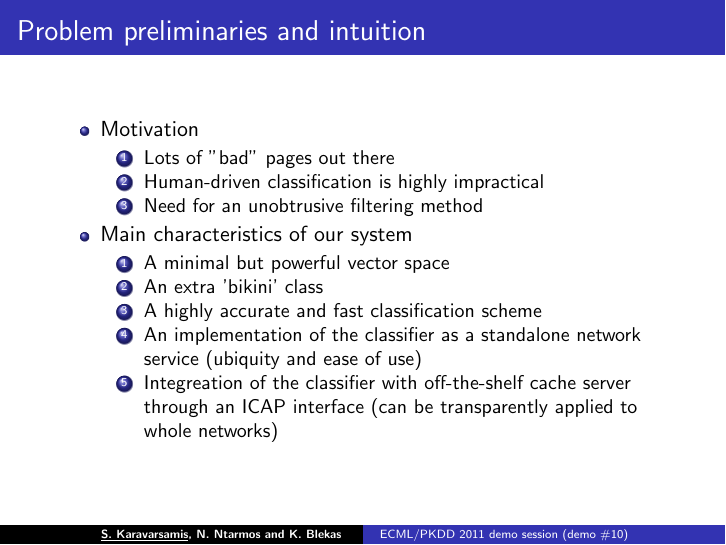
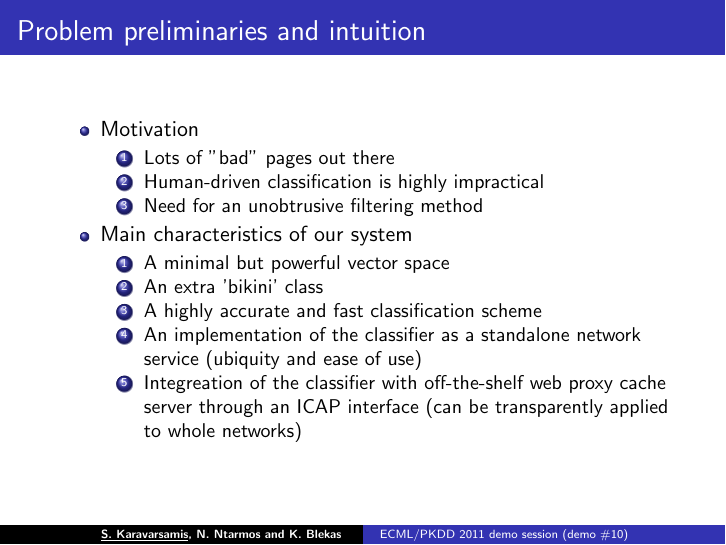
Before and after one commit to brigr/InFeRno-ECML-PKDD-2011, LaTeX slides (doc/presentation/inferno.tex): page 2 of 6. Compiled offline with pdfLaTeX.

Commit message:
Trrrbbb!!!

```diff
--- a/doc/presentation/inferno.tex
+++ b/doc/presentation/inferno.tex
@@ -49,9 +49,7 @@ University of Ioannina, Ioannina, Greece \\
 		\item A highly accurate and fast classification scheme
 		\item An implementation of the classifier as a standalone
 		network service (ubiquity and ease of use)
-		\item Integreation of the classifier with off-the-shelf cache
-		server through an ICAP interface (can be transparently applied
-		to whole networks)
+		\item Integreation of the classifier with off-the-shelf web proxy cache server through an ICAP interface (can be transparently applied to whole networks)
 	\end{enumerate}
 \end{itemize}
 
```
